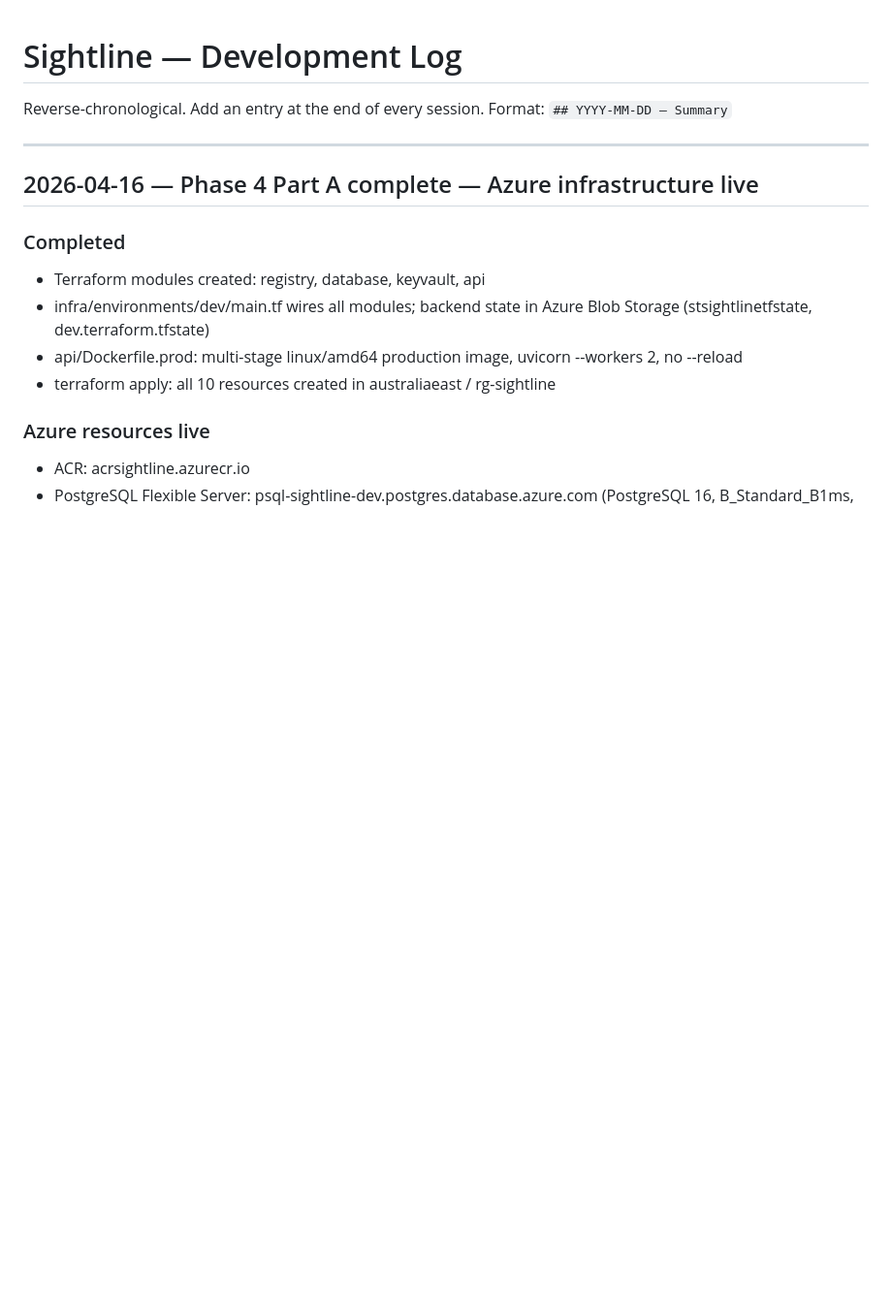
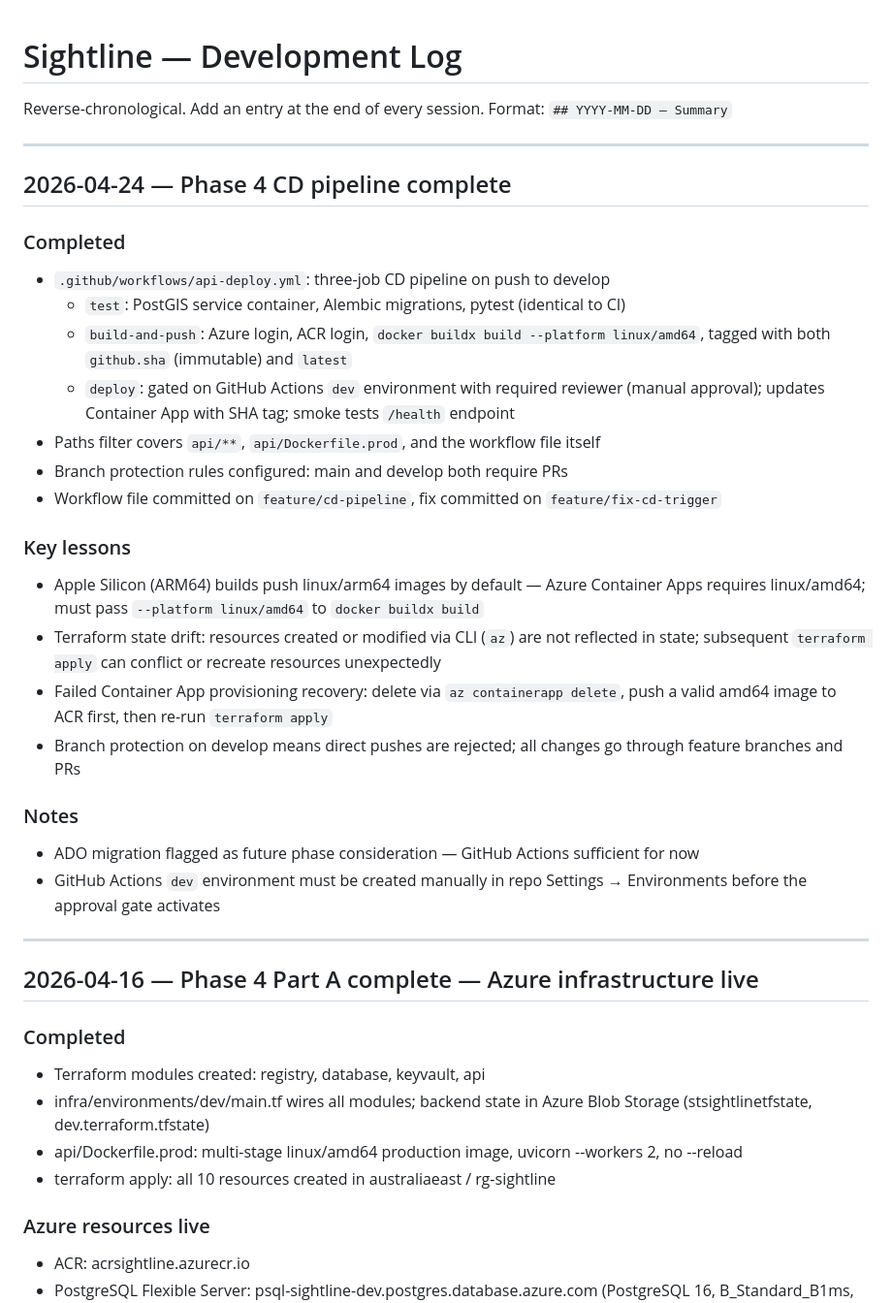
Before and after one commit to jaredmorris25-demo/sightline, a Markdown page: docs/DEVLOG.md, the part around the change. Shown at 97% size. GitHub-like rendering; blank space fills up the shorter version.

Commit message:
docs: DEVLOG update — Phase 4 CD pipeline complete
Co-Authored-By: Claude Sonnet 4.6 <noreply@anthropic.com>

```diff
--- a/docs/DEVLOG.md
+++ b/docs/DEVLOG.md
@@ -2,6 +2,36 @@
 
 Reverse-chronological. Add an entry at the end of every session.
 Format: `## YYYY-MM-DD — Summary`
+
+---
+
+## 2026-04-24 — Phase 4 CD pipeline complete
+
+### Completed
+- `.github/workflows/api-deploy.yml`: three-job CD pipeline on push to develop
+  - `test`: PostGIS service container, Alembic migrations, pytest (identical to CI)
+  - `build-and-push`: Azure login, ACR login, `docker buildx build --platform linux/amd64`,
+    tagged with both `github.sha` (immutable) and `latest`
+  - `deploy`: gated on GitHub Actions `dev` environment with required reviewer (manual
+    approval); updates Container App with SHA tag; smoke tests `/health` endpoint
+- Paths filter covers `api/**`, `api/Dockerfile.prod`, and the workflow file itself
+- Branch protection rules configured: main and develop both require PRs
+- Workflow file committed on `feature/cd-pipeline`, fix committed on `feature/fix-cd-trigger`
+
+### Key lessons
+- Apple Silicon (ARM64) builds push linux/arm64 images by default — Azure Container Apps
+  requires linux/amd64; must pass `--platform linux/amd64` to `docker buildx build`
+- Terraform state drift: resources created or modified via CLI (`az`) are not reflected
+  in state; subsequent `terraform apply` can conflict or recreate resources unexpectedly
+- Failed Container App provisioning recovery: delete via `az containerapp delete`, push
+  a valid amd64 image to ACR first, then re-run `terraform apply`
+- Branch protection on develop means direct pushes are rejected; all changes go through
+  feature branches and PRs
+
+### Notes
+- ADO migration flagged as future phase consideration — GitHub Actions sufficient for now
+- GitHub Actions `dev` environment must be created manually in repo Settings →
+  Environments before the approval gate activates
 
 ---
 
```
